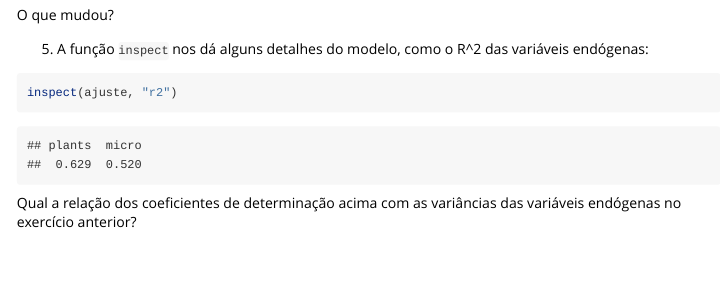
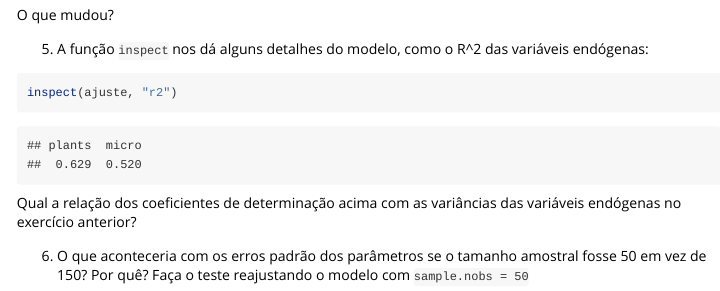
Before and after one commit to gustavobio/semeco, an R Markdown document (vignettes/ex_02.Rmd): the page in a window 1100 px wide, from 3160 px down. Rendered offline with R 4.5, knitr and Pandoc, with nearby package versions.

Commit message:
New vignette

````diff
--- a/vignettes/ex_02.Rmd
+++ b/vignettes/ex_02.Rmd
@@ -74,3 +74,5 @@ inspect(ajuste, "r2")
 ```
 Qual a relação dos coeficientes de determinação acima com as variâncias das variáveis endógenas
 no exercício anterior?
+
+6. O que aconteceria com os erros padrão dos parâmetros se o tamanho amostral fosse 50 em vez de 150? Por quê? Faça o teste reajustando o modelo com `sample.nobs = 50`
````
